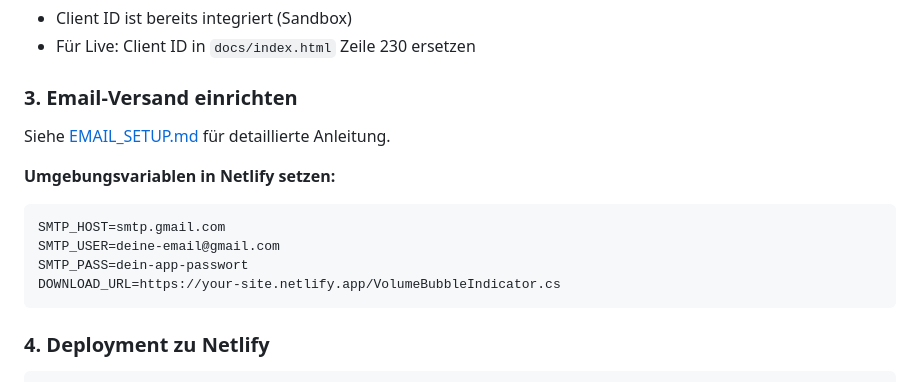
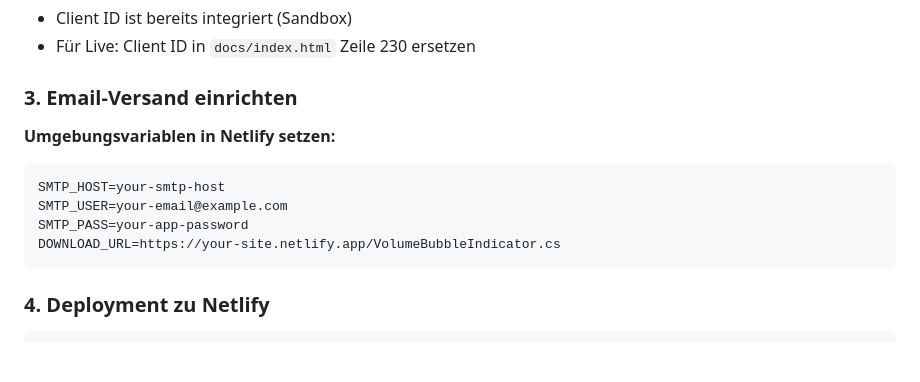
Before and after one commit to raphidiebold/NinjaTrader, a Markdown page: README.md, the part around the change. GitHub-like rendering; blank space fills up the shorter version.

Commit message:
Replace actual secret values with placeholders in README

````diff
--- a/README.md
+++ b/README.md
@@ -55,13 +55,11 @@ Siehe [PAYPAL_SETUP.md](PAYPAL_SETUP.md) für detaillierte Anleitung.
 
 ### 3. Email-Versand einrichten
 
-Siehe [EMAIL_SETUP.md](EMAIL_SETUP.md) für detaillierte Anleitung.
-
 **Umgebungsvariablen in Netlify setzen:**
 ```
-SMTP_HOST=smtp.gmail.com
-SMTP_USER=deine-email@gmail.com
-SMTP_PASS=dein-app-passwort
+SMTP_HOST=your-smtp-host
+SMTP_USER=your-email@example.com
+SMTP_PASS=your-app-password
 DOWNLOAD_URL=https://your-site.netlify.app/VolumeBubbleIndicator.cs
 ```
 
````
